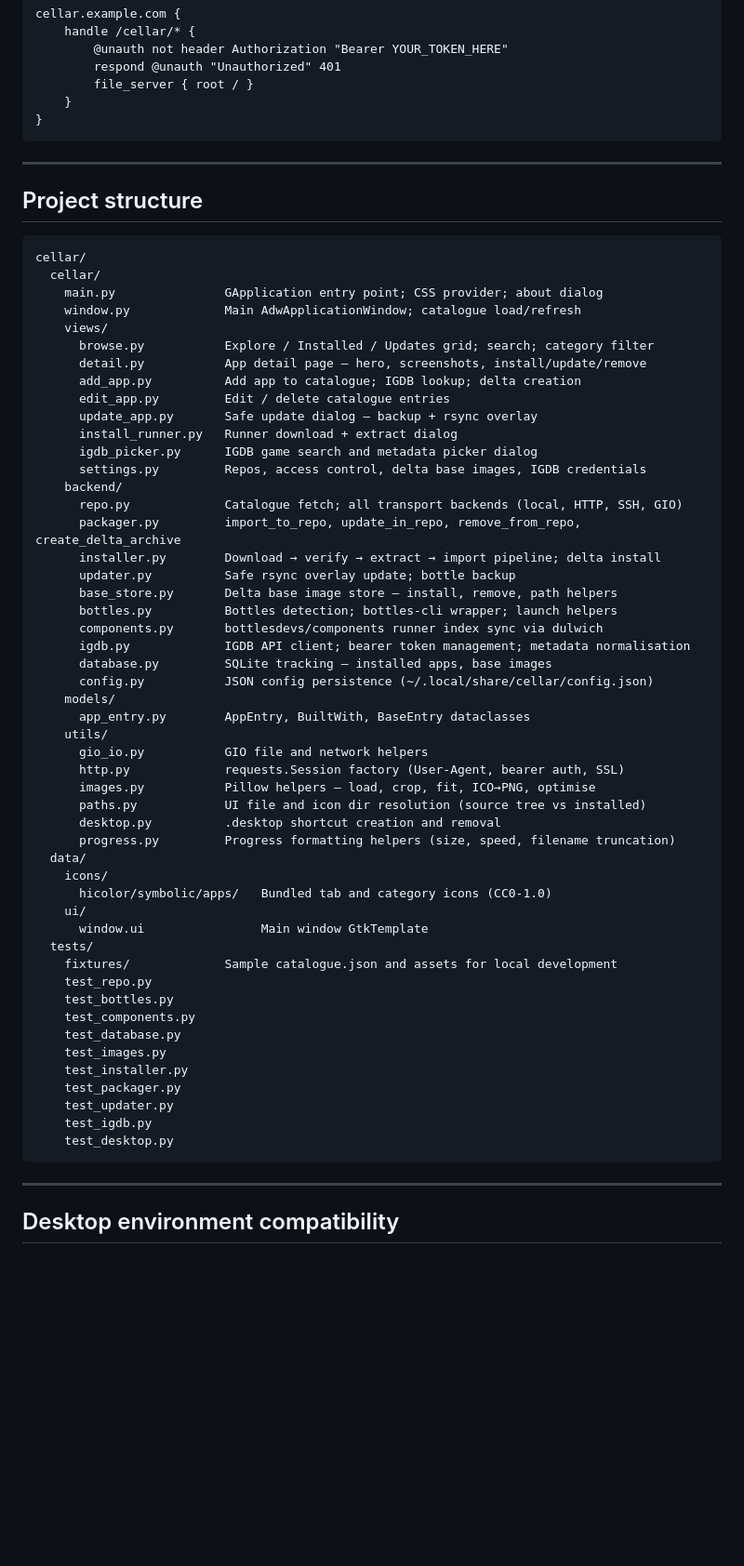
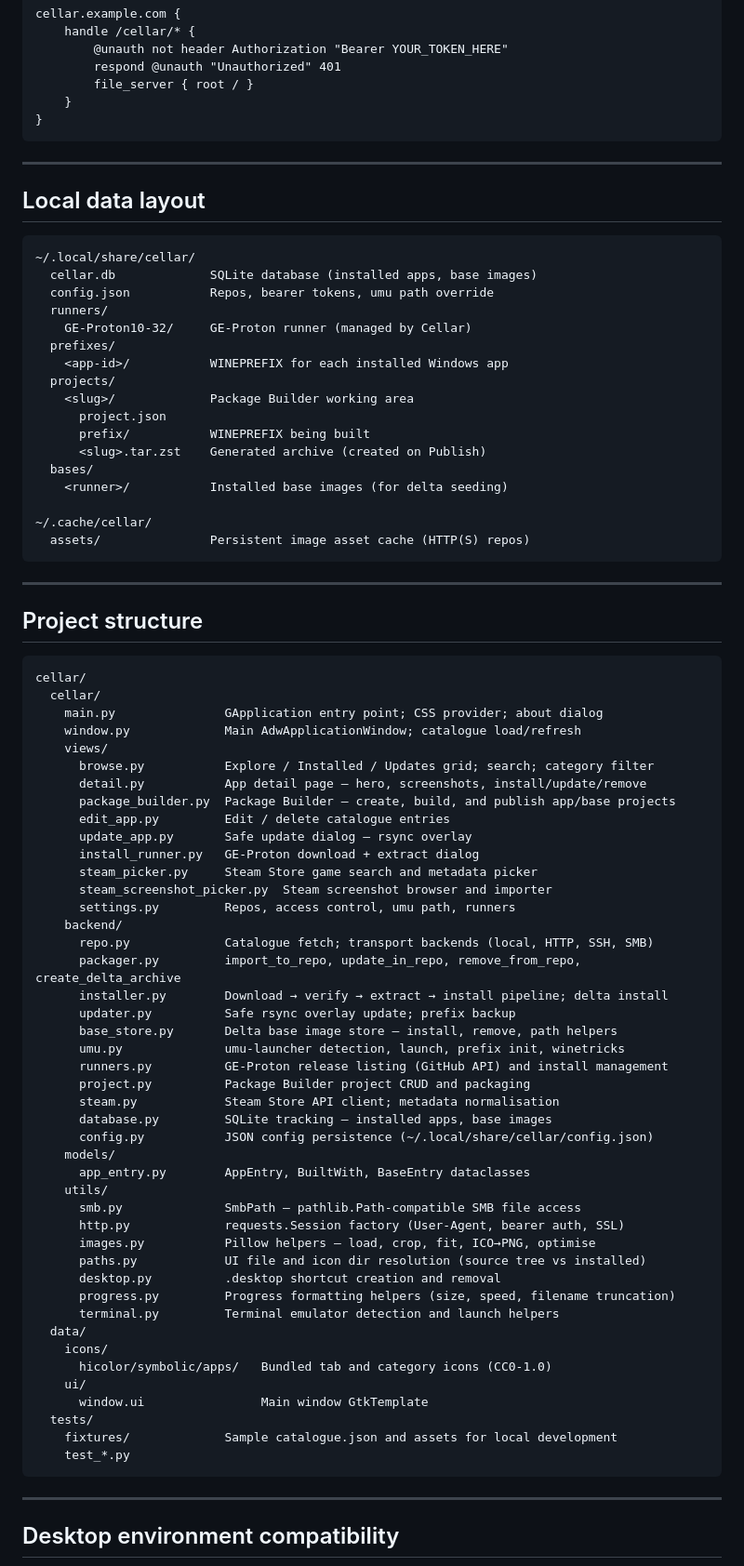
Before and after one commit to macaon/cellar, a Markdown page: README.md, the part around one of its changes. Shown at 93% size. Rendered like a GitHub page; blank space fills up the shorter version.

````diff
--- a/README.md
+++ b/README.md
@@ -268,6 +289,30 @@ cellar.example.com {
 
 ---
 
+## Local data layout
+
+```
+~/.local/share/cellar/
+  cellar.db             SQLite database (installed apps, base images)
+  config.json           Repos, bearer tokens, umu path override
+  runners/
+    GE-Proton10-32/     GE-Proton runner (managed by Cellar)
+  prefixes/
+    <app-id>/           WINEPREFIX for each installed Windows app
+  projects/
+    <slug>/             Package Builder working area
+      project.json
+      prefix/           WINEPREFIX being built
+      <slug>.tar.zst    Generated archive (created on Publish)
+  bases/
+    <runner>/           Installed base images (for delta seeding)
+
+~/.cache/cellar/
+  assets/               Persistent image asset cache (HTTP(S) repos)
+```
+
+---
+
 ## Project structure
 
 ```
@@ -278,32 +323,35 @@ cellar/
     views/
       browse.py           Explore / Installed / Updates grid; search; category filter
       detail.py           App detail page — hero, screenshots, install/update/remove
-      add_app.py          Add app to catalogue; IGDB lookup; delta creation
+      package_builder.py  Package Builder — create, build, and publish app/base projects
       edit_app.py         Edit / delete catalogue entries
-      update_app.py       Safe update dialog — backup + rsync overlay
-      install_runner.py   Runner download + extract dialog
-      igdb_picker.py      IGDB game search and metadata picker dialog
-      settings.py         Repos, access control, delta base images, IGDB credentials
+      update_app.py       Safe update dialog — rsync overlay
+      install_runner.py   GE-Proton download + extract dialog
+      steam_picker.py     Steam Store game search and metadata picker
+      steam_screenshot_picker.py  Steam screenshot browser and importer
+      settings.py         Repos, access control, umu path, runners
     backend/
-      repo.py             Catalogue fetch; all transport backends (local, HTTP, SSH, GIO)
+      repo.py             Catalogue fetch; transport backends (local, HTTP, SSH, SMB)
       packager.py         import_to_repo, update_in_repo, remove_from_repo, create_delta_archive
-      installer.py        Download → verify → extract → import pipeline; delta install
-      updater.py          Safe rsync overlay update; bottle backup
+      installer.py        Download → verify → extract → install pipeline; delta install
+      updater.py          Safe rsync overlay update; prefix backup
       base_store.py       Delta base image store — install, remove, path helpers
-      bottles.py          Bottles detection; bottles-cli wrapper; launch helpers
-      components.py       bottlesdevs/components runner index sync via dulwich
-      igdb.py             IGDB API client; bearer token management; metadata normalisation
+      umu.py              umu-launcher detection, launch, prefix init, winetricks
+      runners.py          GE-Proton release listing (GitHub API) and install management
+      project.py          Package Builder project CRUD and packaging
+      steam.py            Steam Store API client; metadata normalisation
       database.py         SQLite tracking — installed apps, base images
       config.py           JSON config persistence (~/.local/share/cellar/config.json)
     models/
       app_entry.py        AppEntry, BuiltWith, BaseEntry dataclasses
     utils/
-      gio_io.py           GIO file and network helpers
+      smb.py              SmbPath — pathlib.Path-compatible SMB file access
       http.py             requests.Session factory (User-Agent, bearer auth, SSL)
       images.py           Pillow helpers — load, crop, fit, ICO→PNG, optimise
       paths.py            UI file and icon dir resolution (source tree vs installed)
       desktop.py          .desktop shortcut creation and removal
       progress.py         Progress formatting helpers (size, speed, filename truncation)
+      terminal.py         Terminal emulator detection and launch helpers
   data/
     icons/
       hicolor/symbolic/apps/   Bundled tab and category icons (CC0-1.0)
@@ -311,16 +359,7 @@ cellar/
       window.ui                Main window GtkTemplate
   tests/
     fixtures/             Sample catalogue.json and assets for local development
-    test_repo.py
-    test_bottles.py
-    test_components.py
-    test_database.py
-    test_images.py
-    test_installer.py
-    test_packager.py
-    test_updater.py
-    test_igdb.py
-    test_desktop.py
+    test_*.py
 ```
 
 ---
````
Also changed, not shown: other parts of README.md (+68 -50 lines).
